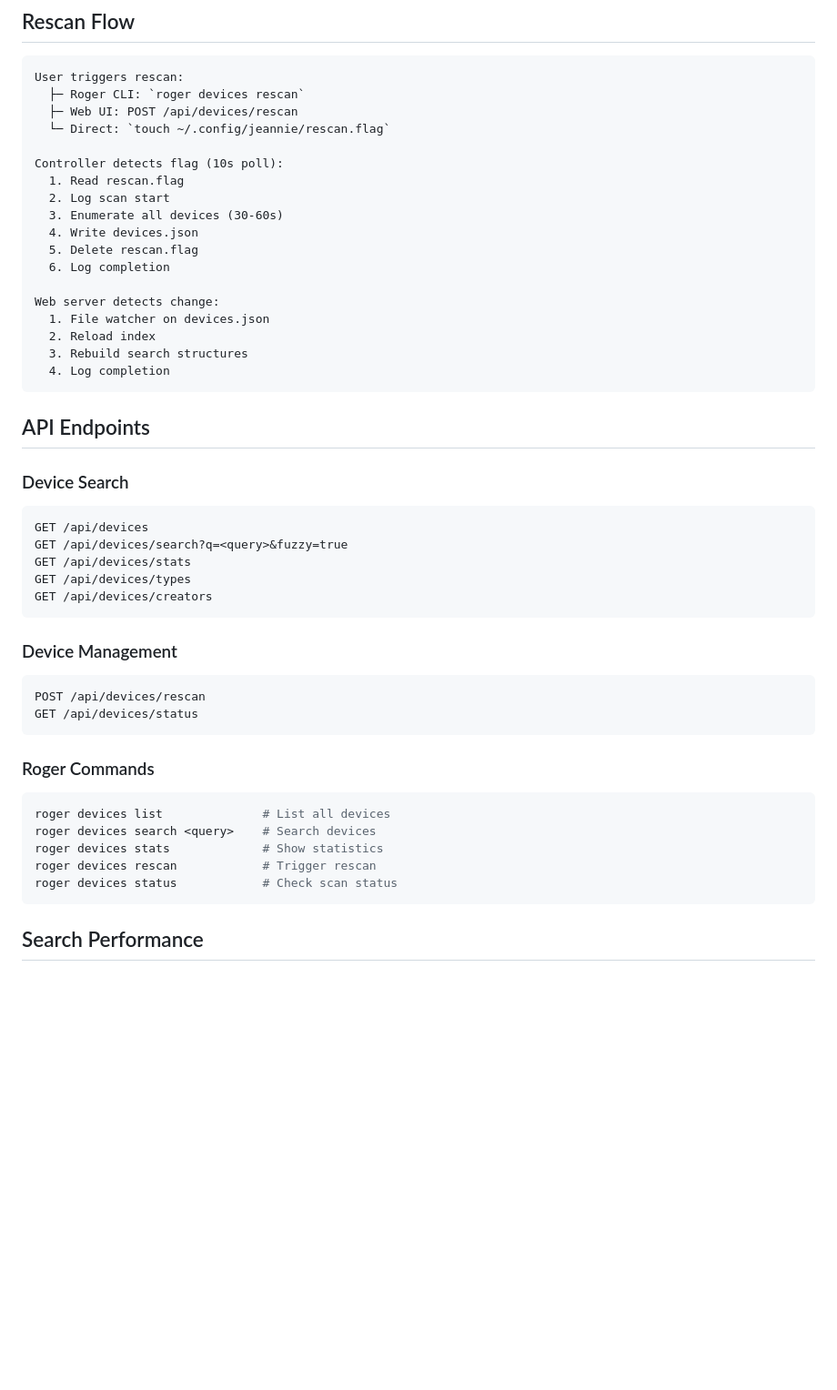
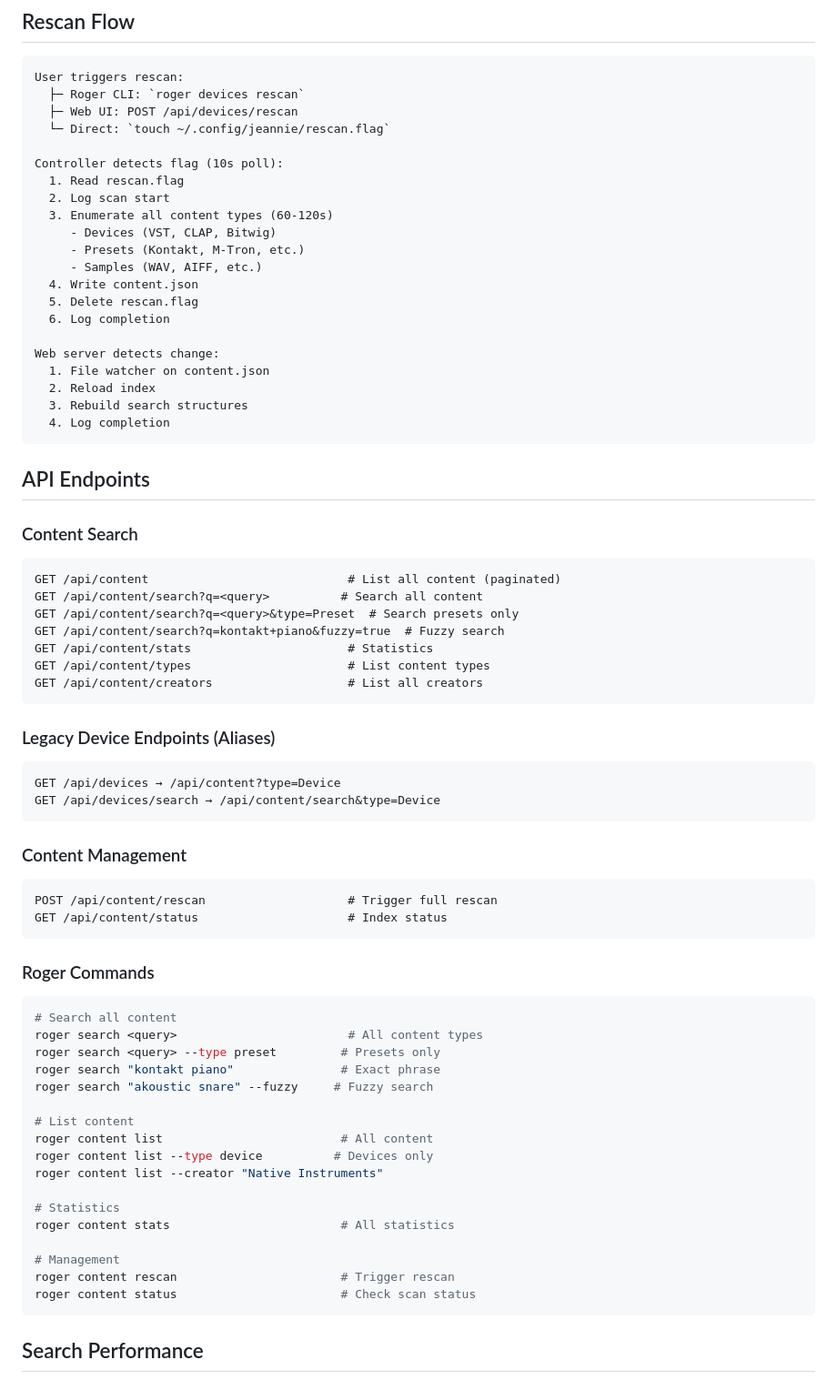
Before and after one commit to audio-forge-rs/jeannie, a Markdown page: ARCHITECTURE.md, the part around one of its changes. Shown at 91% size. GitHub-like rendering; blank space fills up the shorter version.

````diff
--- a/ARCHITECTURE.md
+++ b/ARCHITECTURE.md
@@ -120,13 +168,16 @@ User triggers rescan:
 Controller detects flag (10s poll):
   1. Read rescan.flag
   2. Log scan start
-  3. Enumerate all devices (30-60s)
-  4. Write devices.json
+  3. Enumerate all content types (60-120s)
+     - Devices (VST, CLAP, Bitwig)
+     - Presets (Kontakt, M-Tron, etc.)
+     - Samples (WAV, AIFF, etc.)
+  4. Write content.json
   5. Delete rescan.flag
   6. Log completion
 
 Web server detects change:
-  1. File watcher on devices.json
+  1. File watcher on content.json
   2. Reload index
   3. Rebuild search structures
   4. Log completion
@@ -134,28 +185,48 @@ Web server detects change:
 
 ## API Endpoints
 
-### Device Search
+### Content Search
 ```
-GET /api/devices
-GET /api/devices/search?q=<query>&fuzzy=true
-GET /api/devices/stats
-GET /api/devices/types
-GET /api/devices/creators
+GET /api/content                            # List all content (paginated)
+GET /api/content/search?q=<query>          # Search all content
+GET /api/content/search?q=<query>&type=Preset  # Search presets only
+GET /api/content/search?q=kontakt+piano&fuzzy=true  # Fuzzy search
+GET /api/content/stats                      # Statistics
+GET /api/content/types                      # List content types
+GET /api/content/creators                   # List all creators
 ```
 
-### Device Management
+### Legacy Device Endpoints (Aliases)
 ```
-POST /api/devices/rescan
-GET /api/devices/status
+GET /api/devices → /api/content?type=Device
+GET /api/devices/search → /api/content/search&type=Device
+```
+
+### Content Management
+```
+POST /api/content/rescan                    # Trigger full rescan
+GET /api/content/status                     # Index status
 ```
 
 ### Roger Commands
 ```bash
-roger devices list              # List all devices
-roger devices search <query>    # Search devices
-roger devices stats             # Show statistics
-roger devices rescan            # Trigger rescan
-roger devices status            # Check scan status
+# Search all content
+roger search <query>                        # All content types
+roger search <query> --type preset         # Presets only
+roger search "kontakt piano"               # Exact phrase
+roger search "akoustic snare" --fuzzy     # Fuzzy search
+
+# List content
+roger content list                         # All content
+roger content list --type device          # Devices only
+roger content list --creator "Native Instruments"
+
+# Statistics
+roger content stats                        # All statistics
+
+# Management
+roger content rescan                       # Trigger rescan
+roger content status                       # Check scan status
 ```
 
 ## Search Performance
````
Also changed, not shown: other parts of ARCHITECTURE.md (+135 -33 lines), CONTENT_INDEX.md (renamed from DEVICE_INDEX.md).
